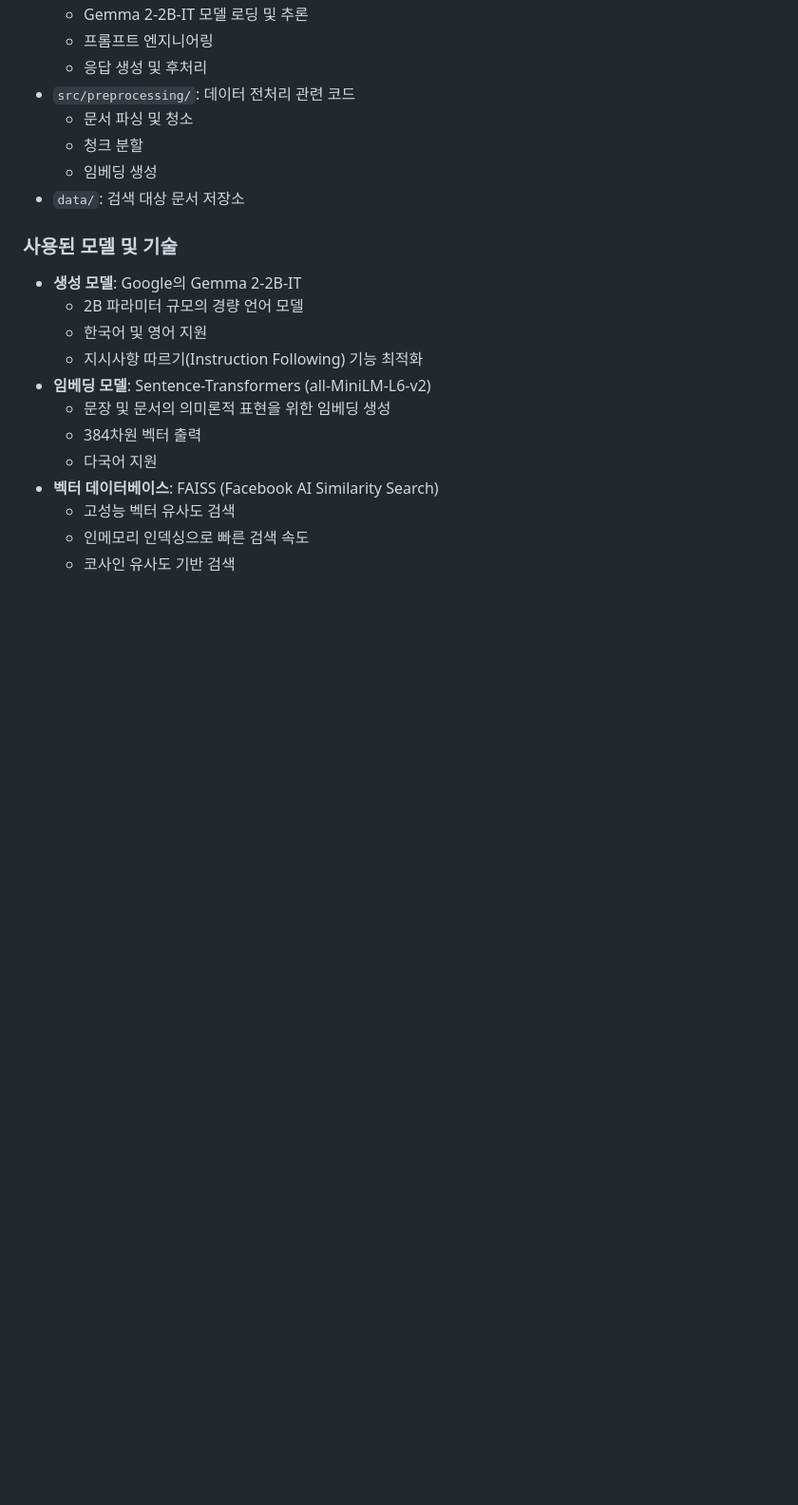
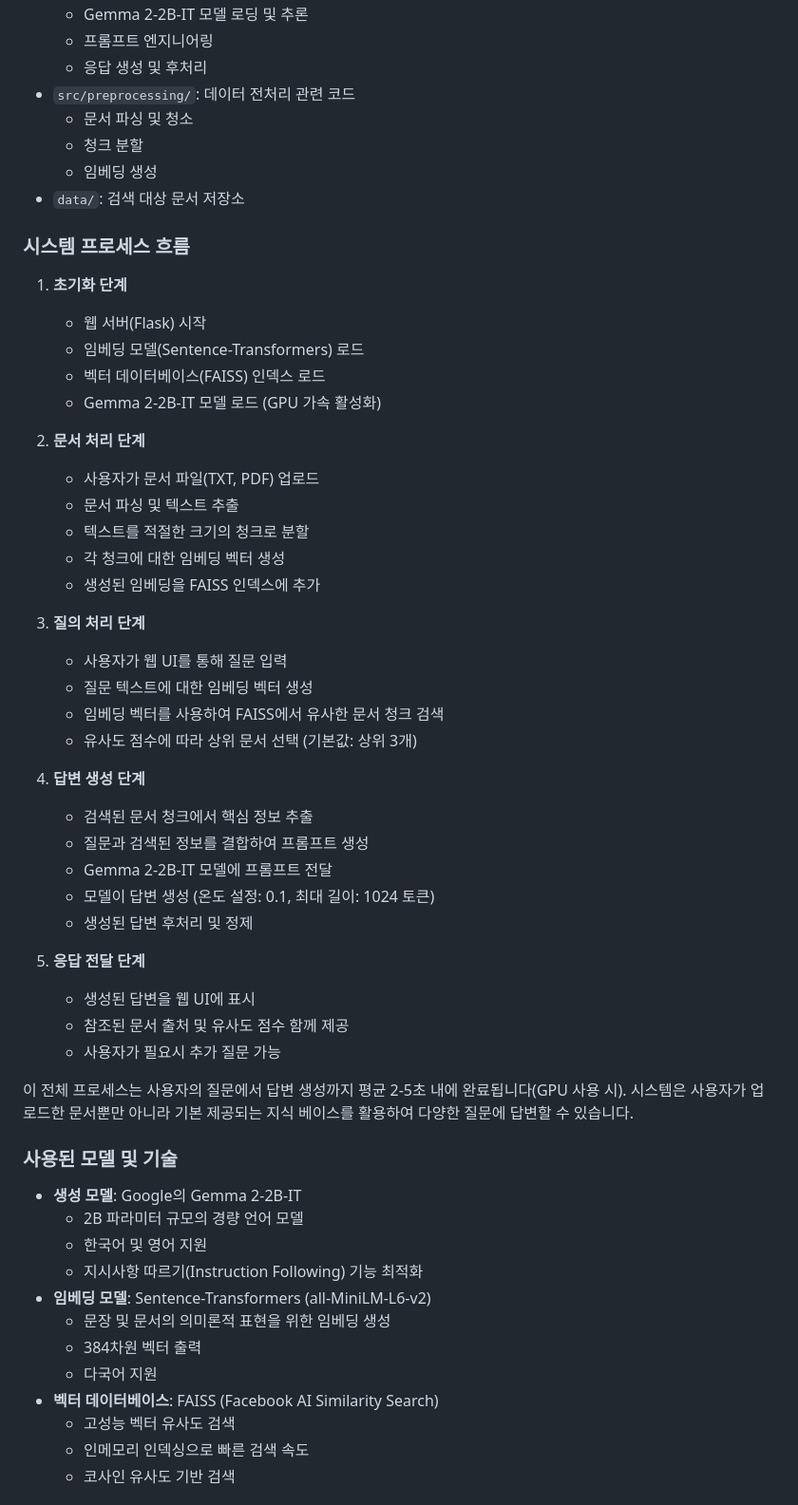
Before and after one commit to sunseol/gemma2-2b_RAG, a Markdown page: README.md, the part around the change printed below. Shown: that part at 95% size. GitHub-like rendering; blank space fills up the shorter version.

Commit message:
README process flow update

```diff
--- a/README.md
+++ b/README.md
@@ -30,6 +30,40 @@
   - 청크 분할
   - 임베딩 생성
 - `data/`: 검색 대상 문서 저장소
+
+### 시스템 프로세스 흐름
+1. **초기화 단계**
+   - 웹 서버(Flask) 시작
+   - 임베딩 모델(Sentence-Transformers) 로드
+   - 벡터 데이터베이스(FAISS) 인덱스 로드
+   - Gemma 2-2B-IT 모델 로드 (GPU 가속 활성화)
+
+2. **문서 처리 단계**
+   - 사용자가 문서 파일(TXT, PDF) 업로드
+   - 문서 파싱 및 텍스트 추출
+   - 텍스트를 적절한 크기의 청크로 분할
+   - 각 청크에 대한 임베딩 벡터 생성
+   - 생성된 임베딩을 FAISS 인덱스에 추가
+
+3. **질의 처리 단계**
+   - 사용자가 웹 UI를 통해 질문 입력
+   - 질문 텍스트에 대한 임베딩 벡터 생성
+   - 임베딩 벡터를 사용하여 FAISS에서 유사한 문서 청크 검색
+   - 유사도 점수에 따라 상위 문서 선택 (기본값: 상위 3개)
+
+4. **답변 생성 단계**
+   - 검색된 문서 청크에서 핵심 정보 추출
+   - 질문과 검색된 정보를 결합하여 프롬프트 생성
+   - Gemma 2-2B-IT 모델에 프롬프트 전달
+   - 모델이 답변 생성 (온도 설정: 0.1, 최대 길이: 1024 토큰)
+   - 생성된 답변 후처리 및 정제
+
+5. **응답 전달 단계**
+   - 생성된 답변을 웹 UI에 표시
+   - 참조된 문서 출처 및 유사도 점수 함께 제공
+   - 사용자가 필요시 추가 질문 가능
+
+이 전체 프로세스는 사용자의 질문에서 답변 생성까지 평균 2-5초 내에 완료됩니다(GPU 사용 시). 시스템은 사용자가 업로드한 문서뿐만 아니라 기본 제공되는 지식 베이스를 활용하여 다양한 질문에 답변할 수 있습니다.
 
 ### 사용된 모델 및 기술
 - **생성 모델**: Google의 Gemma 2-2B-IT
```
Also changed, not shown: other parts of README.md (+34 -0 lines).
